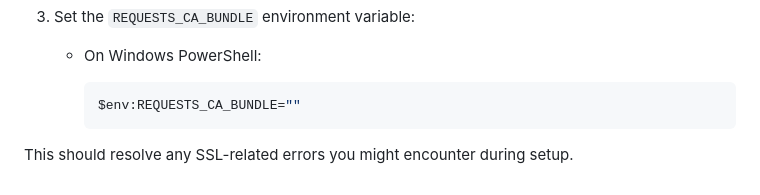
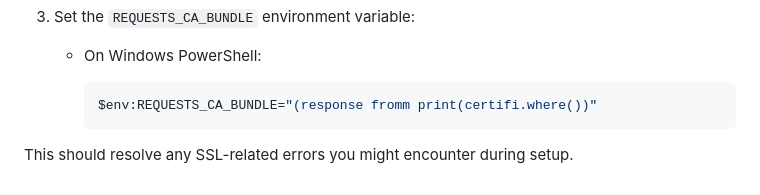
Before and after one commit to satyamions/CSVPal, a Markdown page: README.md, the part around the change. Rendered like a GitHub page.

````diff
--- a/README.md
+++ b/README.md
@@ -136,7 +136,7 @@ If you encounter issues with SSL certificates when installing dependencies, you
     - On Windows PowerShell:
 
       ```bash
-      $env:REQUESTS_CA_BUNDLE=""
+      $env:REQUESTS_CA_BUNDLE="(response fromm print(certifi.where())"
       ```
 
 This should resolve any SSL-related errors you might encounter during setup.
````
